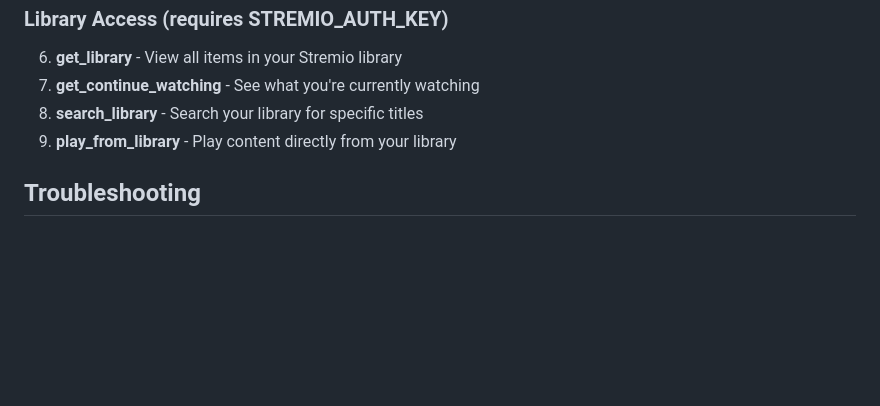
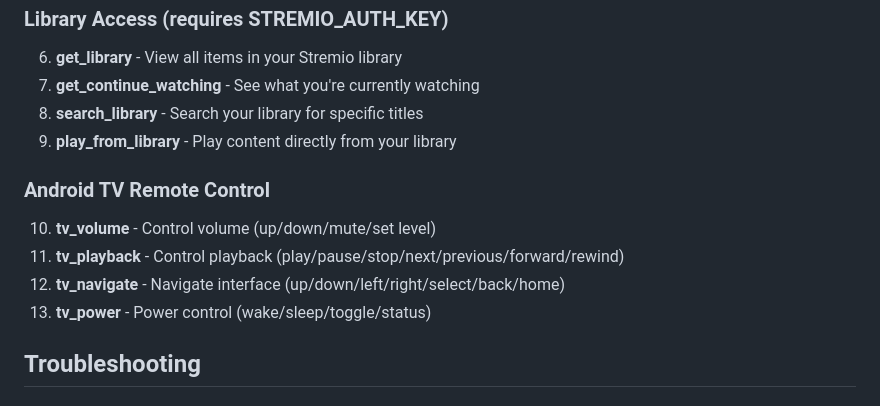
Before and after one commit to DrSkunk/stremio-mcp, a Markdown page: README.md, the part around the change. Drawn GitHub-style; blank space fills up the shorter version.

Commit message:
Update README to reflect 13 tools
Removed references to TMDB Discovery and Smart Features that were reverted.
Added Android TV Remote Control section with 4 tools.

Total: 13 tools across 3 categories.

```diff
--- a/README.md
+++ b/README.md
@@ -218,6 +218,12 @@ The MCP server provides these tools:
 8. **search_library** - Search your library for specific titles
 9. **play_from_library** - Play content directly from your library
 
+### Android TV Remote Control
+10. **tv_volume** - Control volume (up/down/mute/set level)
+11. **tv_playback** - Control playback (play/pause/stop/next/previous/forward/rewind)
+12. **tv_navigate** - Navigate interface (up/down/left/right/select/back/home)
+13. **tv_power** - Power control (wake/sleep/toggle/status)
+
 ## Troubleshooting
 
 ### Connection Issues
```
